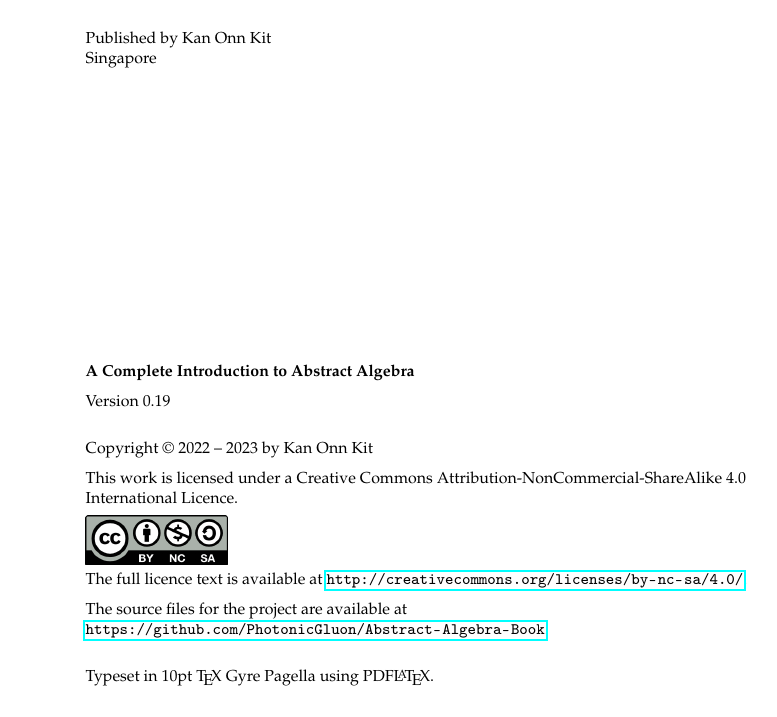
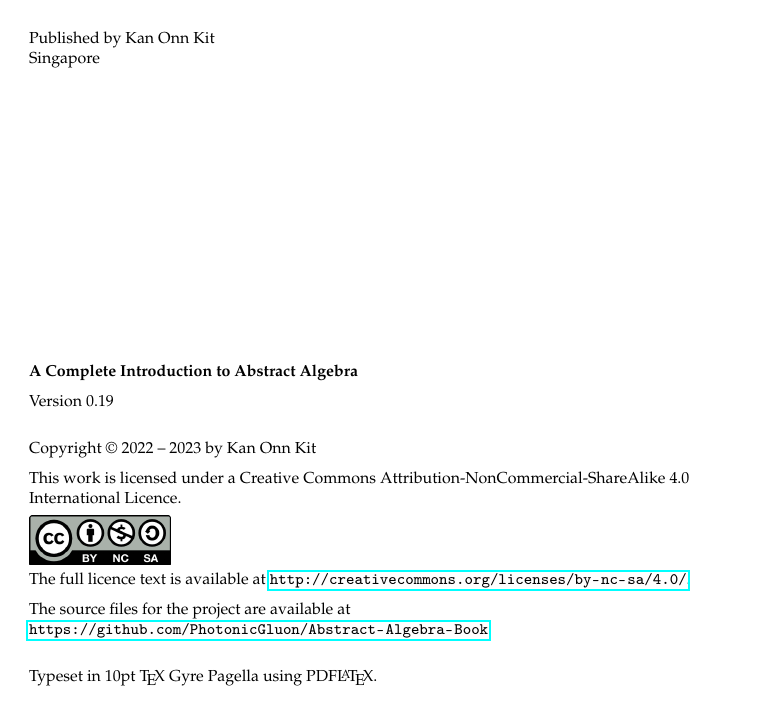
Before and after one commit to PhotonicGluon/Abstract-Algebra-Book, a LaTeX thesis (book.tex, which reads preamble.tex): page 2 of 343. Compiled offline with pdfLaTeX.

Commit message:
Swap inner and outer margins

```diff
--- a/preamble.tex
+++ b/preamble.tex
@@ -14,7 +14,7 @@
 \usepackage{thmtools}
 
 % Page formatting, colour and images
-\usepackage[inner=1.5cm, outer=2.5cm, top=2.5cm, bottom=2cm]{geometry}
+\usepackage[inner=2.5cm, outer=1.5cm, top=2.5cm, bottom=2cm]{geometry}
 \usepackage{graphicx}
 \usepackage{tocloft}
 \usepackage[x11names]{xcolor}
```
